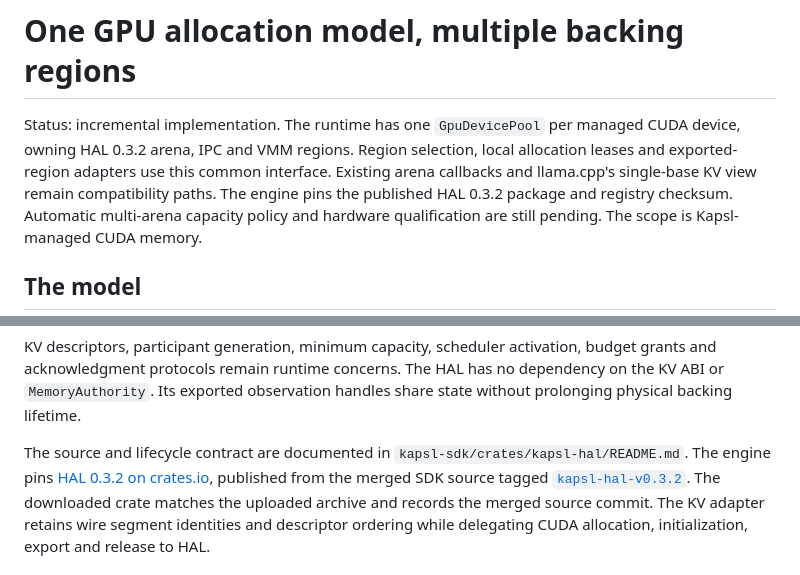
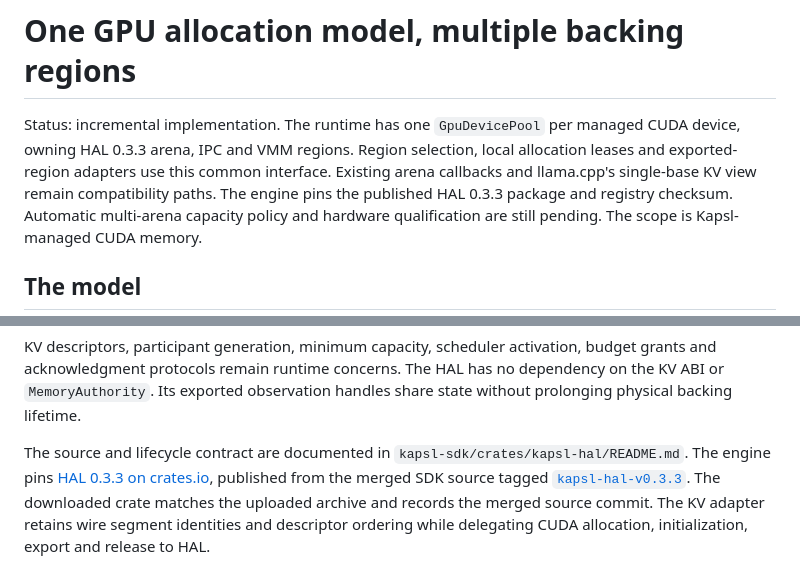
Before and after one commit to kapsl-runtime/kapsl-engine, a Markdown page: docs/gpu-memory-pool-design.md, 2 parts joined by grey strips. Drawn GitHub-style.

Commit message:
fix(deps): use published kapsl-hal 0.3.3 and drop the vendored patch

```diff
--- a/docs/gpu-memory-pool-design.md
+++ b/docs/gpu-memory-pool-design.md
@@ -1,10 +1,10 @@
 # One GPU allocation model, multiple backing regions
 
 Status: incremental implementation. The runtime has one `GpuDevicePool` per
-managed CUDA device, owning HAL 0.3.2 arena, IPC and VMM regions. Region selection,
+managed CUDA device, owning HAL 0.3.3 arena, IPC and VMM regions. Region selection,
 local allocation leases and exported-region adapters use this common interface.
 Existing arena callbacks and llama.cpp's single-base KV view remain compatibility
-paths. The engine pins the published HAL 0.3.2 package and registry checksum.
+paths. The engine pins the published HAL 0.3.3 package and registry checksum.
 Automatic multi-arena capacity policy and hardware qualification are still
 pending. The scope is Kapsl-managed CUDA memory.
 
@@ -396,9 +396,9 @@ share state without prolonging physical backing lifetime.
 
 The source and lifecycle contract are documented in
 `kapsl-sdk/crates/kapsl-hal/README.md`. The engine pins
-[HAL 0.3.2 on crates.io](https://crates.io/crates/kapsl-hal/0.3.2), published from
+[HAL 0.3.3 on crates.io](https://crates.io/crates/kapsl-hal/0.3.3), published from
 the merged SDK source tagged
-[`kapsl-hal-v0.3.2`](https://github.com/kapsl-runtime/kapsl-sdk/tree/kapsl-hal-v0.3.2).
+[`kapsl-hal-v0.3.3`](https://github.com/kapsl-runtime/kapsl-sdk/tree/kapsl-hal-v0.3.3).
 The downloaded crate matches the uploaded archive and records the merged source
 commit. The KV adapter retains wire segment identities and descriptor ordering
 while delegating CUDA allocation, initialization, export and release to HAL.
```
